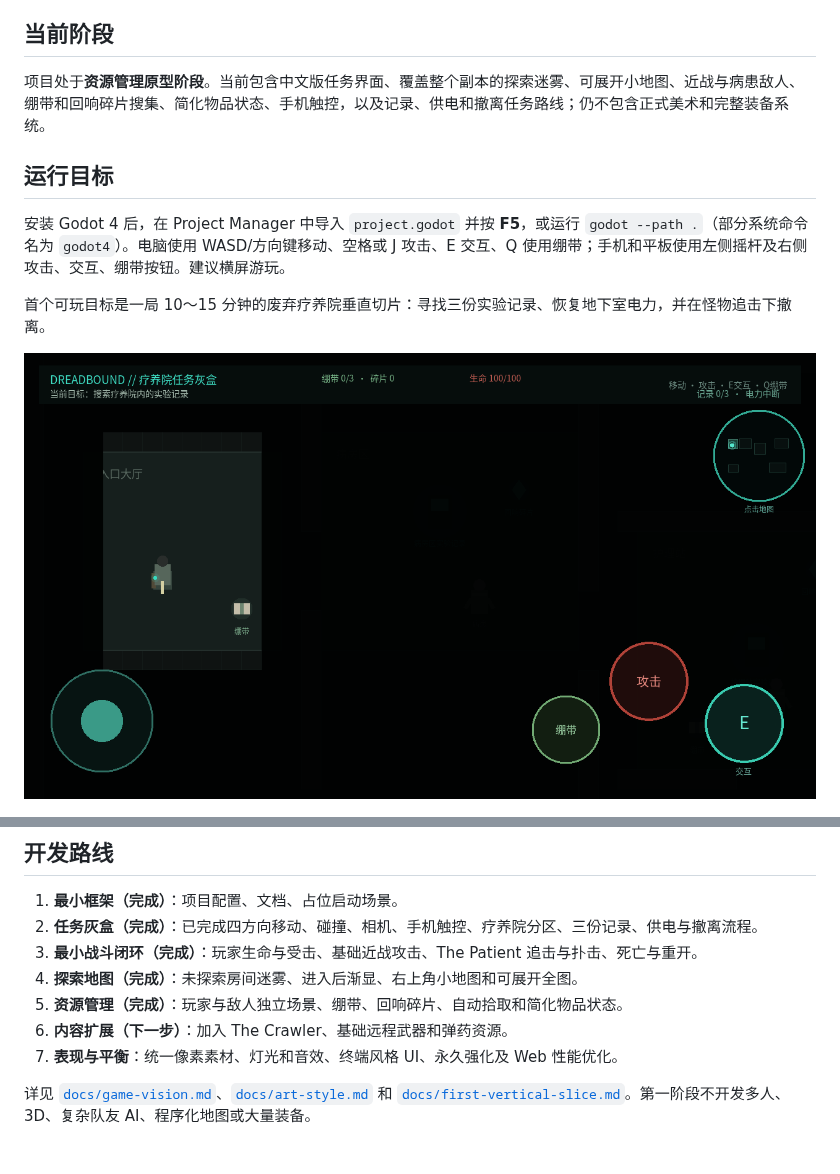
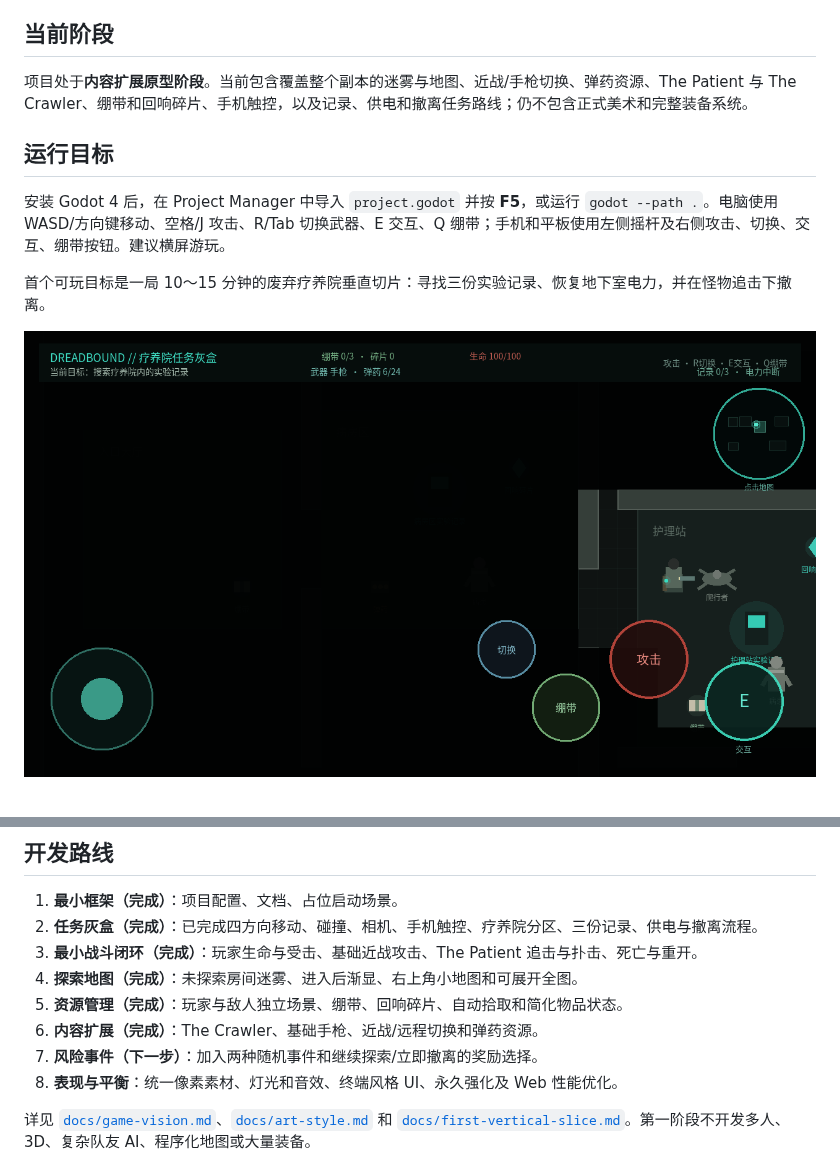
Before and after one commit to ancientboy/Dreadbound, a Markdown page: README.md, 2 parts joined by grey strips. GitHub-like rendering; pictures changed too: docs/images/graybox-movement.png.

Commit message:
Add Crawler and ranged combat

```diff
--- a/README.md
+++ b/README.md
@@ -14,11 +14,11 @@
 
 ## 当前阶段
 
-项目处于**资源管理原型阶段**。当前包含中文版任务界面、覆盖整个副本的探索迷雾、可展开小地图、近战与病患敌人、绷带和回响碎片搜集、简化物品状态、手机触控，以及记录、供电和撤离任务路线；仍不包含正式美术和完整装备系统。
+项目处于**内容扩展原型阶段**。当前包含覆盖整个副本的迷雾与地图、近战/手枪切换、弹药资源、The Patient 与 The Crawler、绷带和回响碎片、手机触控，以及记录、供电和撤离任务路线；仍不包含正式美术和完整装备系统。
 
 ## 运行目标
 
-安装 Godot 4 后，在 Project Manager 中导入 `project.godot` 并按 **F5**，或运行 `godot --path .`（部分系统命令名为 `godot4`）。电脑使用 WASD/方向键移动、空格或 J 攻击、E 交互、Q 使用绷带；手机和平板使用左侧摇杆及右侧攻击、交互、绷带按钮。建议横屏游玩。
+安装 Godot 4 后，在 Project Manager 中导入 `project.godot` 并按 **F5**，或运行 `godot --path .`。电脑使用 WASD/方向键移动、空格/J 攻击、R/Tab 切换武器、E 交互、Q 绷带；手机和平板使用左侧摇杆及右侧攻击、切换、交互、绷带按钮。建议横屏游玩。
 
 首个可玩目标是一局 10～15 分钟的废弃疗养院垂直切片：寻找三份实验记录、恢复地下室电力，并在怪物追击下撤离。
 
@@ -33,8 +33,9 @@
 3. **最小战斗闭环（完成）**：玩家生命与受击、基础近战攻击、The Patient 追击与扑击、死亡与重开。
 4. **探索地图（完成）**：未探索房间迷雾、进入后渐显、右上角小地图和可展开全图。
 5. **资源管理（完成）**：玩家与敌人独立场景、绷带、回响碎片、自动拾取和简化物品状态。
-6. **内容扩展（下一步）**：加入 The Crawler、基础远程武器和弹药资源。
-7. **表现与平衡**：统一像素素材、灯光和音效、终端风格 UI、永久强化及 Web 性能优化。
+6. **内容扩展（完成）**：The Crawler、基础手枪、近战/远程切换和弹药资源。
+7. **风险事件（下一步）**：加入两种随机事件和继续探索/立即撤离的奖励选择。
+8. **表现与平衡**：统一像素素材、灯光和音效、终端风格 UI、永久强化及 Web 性能优化。
 
 详见 [`docs/game-vision.md`](docs/game-vision.md)、[`docs/art-style.md`](docs/art-style.md) 和 [`docs/first-vertical-slice.md`](docs/first-vertical-slice.md)。第一阶段不开发多人、3D、复杂队友 AI、程序化地图或大量装备。
 
```
Also changed, not shown: 15 other files.
